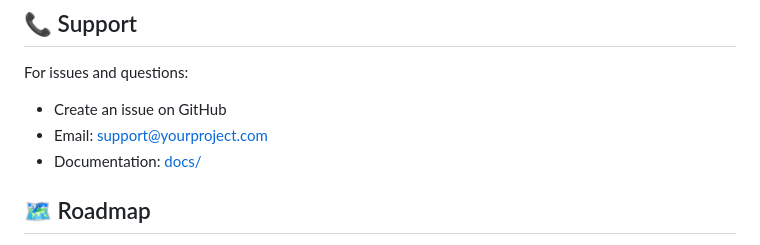
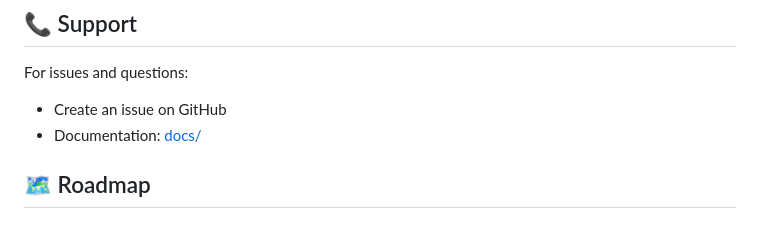
Before and after one commit to dhanusiya-2609/skill-based-job-recommendation, a Markdown page: readme.md, the part around the change. Rendered like a GitHub page.

```diff
--- a/readme.md
+++ b/readme.md
@@ -283,7 +283,6 @@ This project is licensed under the MIT License - see the [LICENSE](LICENSE) file
 
 For issues and questions:
 - Create an issue on GitHub
-- Email: support@yourproject.com
 - Documentation: [docs/](docs/)
 
 ## 🗺️ Roadmap
```
